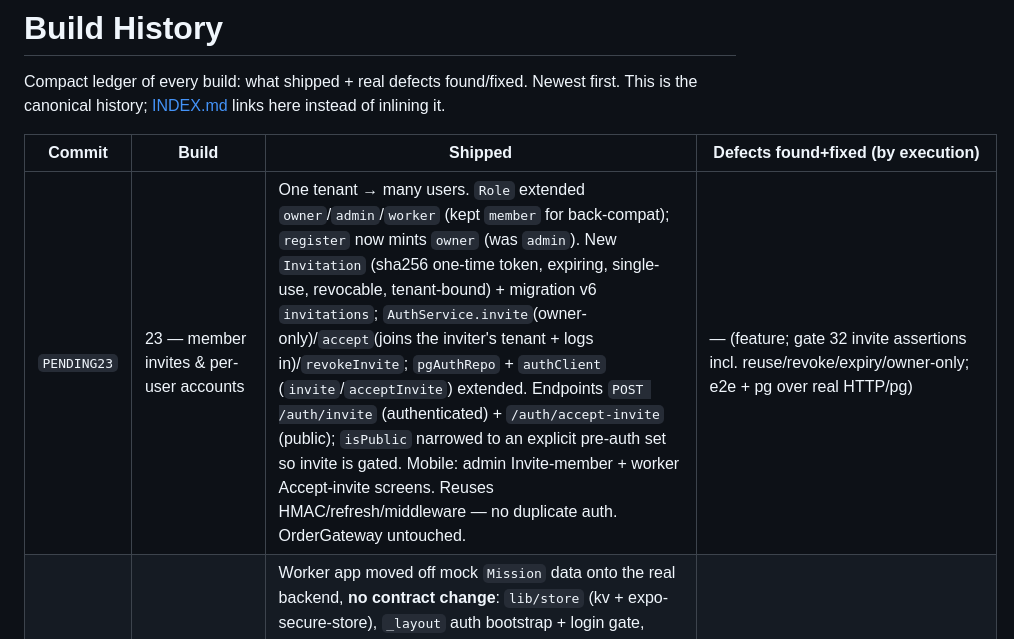
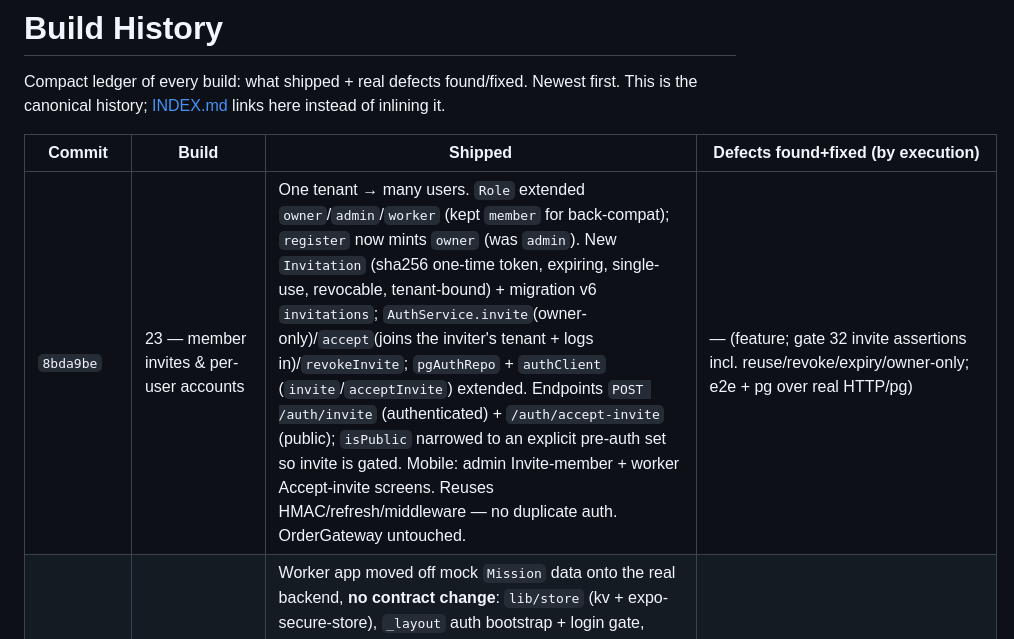
Before and after one commit to ihorfroliak/heyhomie-mobile-apps-, a Markdown page: docs/BUILD_HISTORY.md, the part around the change. Drawn GitHub-style.

Commit message:
docs: record Build 23 commit hash in BUILD_HISTORY
Co-Authored-By: Claude Opus 4.8 <noreply@anthropic.com>

```diff
--- a/docs/BUILD_HISTORY.md
+++ b/docs/BUILD_HISTORY.md
@@ -6,7 +6,7 @@ inlining it.
 
 | Commit | Build | Shipped | Defects found+fixed (by execution) |
 |---|---|---|---|
-| `PENDING23` | 23 — member invites & per-user accounts | One tenant → many users. `Role` extended `owner`/`admin`/`worker` (kept `member` for back-compat); `register` now mints `owner` (was `admin`). New `Invitation` (sha256 one-time token, expiring, single-use, revocable, tenant-bound) + migration v6 `invitations`; `AuthService.invite`(owner-only)/`accept`(joins the inviter's tenant + logs in)/`revokeInvite`; `pgAuthRepo` + `authClient` (`invite`/`acceptInvite`) extended. Endpoints `POST /auth/invite` (authenticated) + `/auth/accept-invite` (public); `isPublic` narrowed to an explicit pre-auth set so invite is gated. Mobile: admin Invite-member + worker Accept-invite screens. Reuses HMAC/refresh/middleware — no duplicate auth. OrderGateway untouched. | — (feature; gate 32 invite assertions incl. reuse/revoke/expiry/owner-only; e2e + pg over real HTTP/pg) |
+| `8bda9be` | 23 — member invites & per-user accounts | One tenant → many users. `Role` extended `owner`/`admin`/`worker` (kept `member` for back-compat); `register` now mints `owner` (was `admin`). New `Invitation` (sha256 one-time token, expiring, single-use, revocable, tenant-bound) + migration v6 `invitations`; `AuthService.invite`(owner-only)/`accept`(joins the inviter's tenant + logs in)/`revokeInvite`; `pgAuthRepo` + `authClient` (`invite`/`acceptInvite`) extended. Endpoints `POST /auth/invite` (authenticated) + `/auth/accept-invite` (public); `isPublic` narrowed to an explicit pre-auth set so invite is gated. Mobile: admin Invite-member + worker Accept-invite screens. Reuses HMAC/refresh/middleware — no duplicate auth. OrderGateway untouched. | — (feature; gate 32 invite assertions incl. reuse/revoke/expiry/owner-only; e2e + pg over real HTTP/pg) |
 | `2546230` | 22 — worker backend integration | Worker app moved off mock `Mission` data onto the real backend, **no contract change**: `lib/store` (kv + expo-secure-store), `_layout` auth bootstrap + login gate, `login` screen, wired logout; jobs list (`(tabs)/missions`) + a new `job/[id]` detail consume `orderGateway` (Order model — `subscribe`/`ordersSnapshot`/`getOrder`/`completeOrder`), env-selected Local/HTTP like client/admin. Reuses `authClient` (no new auth), never shows price/payout (worker privacy). Demo dashboard tabs (index/earnings/schedule + `mission/[id]`) left as-is. e2e extended with a worker-device flow (login→assigned job→complete→paid→logout→reject). | `\bbookingStore\b` in a worker comment tripped the anti-store guard → reworded |
 | `8152720` | 21 — mobile production readiness | Auth UX: client login+register screens, admin login, wired logout (profile), and a **route gate** in `_layout` (unauthenticated → `/login`, mirrors the consent gate). **Encrypted token storage**: swapped interim AsyncStorage → **expo-secure-store** (Keychain/Keystore) behind the same `SecureStore` interface — no UI change. Role/tenant stay server-side (apps carry only an opaque token); admin/worker reuse the same auth, no client role handling; worker left offline (not backend-wired). OrderGateway untouched. | Security review: tokens at rest were unencrypted (AsyncStorage) → expo-secure-store; unauthenticated users could reach protected tabs → `_layout` gate. e2e: `type SecureStore` name-clashed the `expo-secure-store` module import → aliased `ExpoSecureStore` |
 | `ff444c4` | 20 — end-to-end integration (Local→HTTP) | Apps can now run against the real backend: `orderGateway` selects Local vs `httpOrderGateway` by `EXPO_PUBLIC_ORDERS_API_URL`; new `authClient` turns the async token store into the sync `getToken` the port needs + owns login/register/refresh/logout/bootstrap + `authFetch` (transparent refresh-on-401); app `_layout` startup bootstrap + interim `secureStore`. **No OrderGateway change** — all wiring at the transport/composition layer. New `test:e2e` proves the full journey (register→SSE→refresh→logout→reject) against a real Fastify server. | e2e: two access tokens minted in the same second are byte-identical (HMAC over second-granularity `iat`) → assert the single-use REFRESH token rotated, not the access string; block-comment closed early on a literal `*/` in a path |
```
